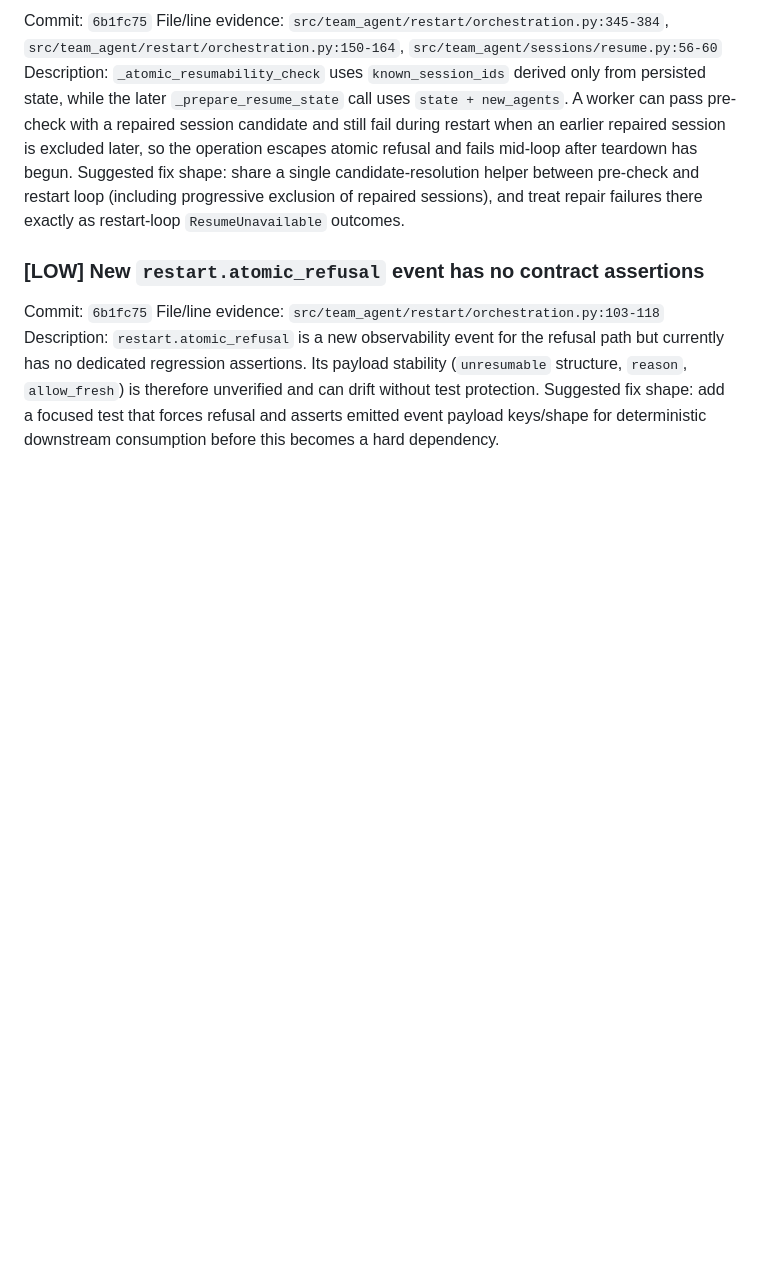
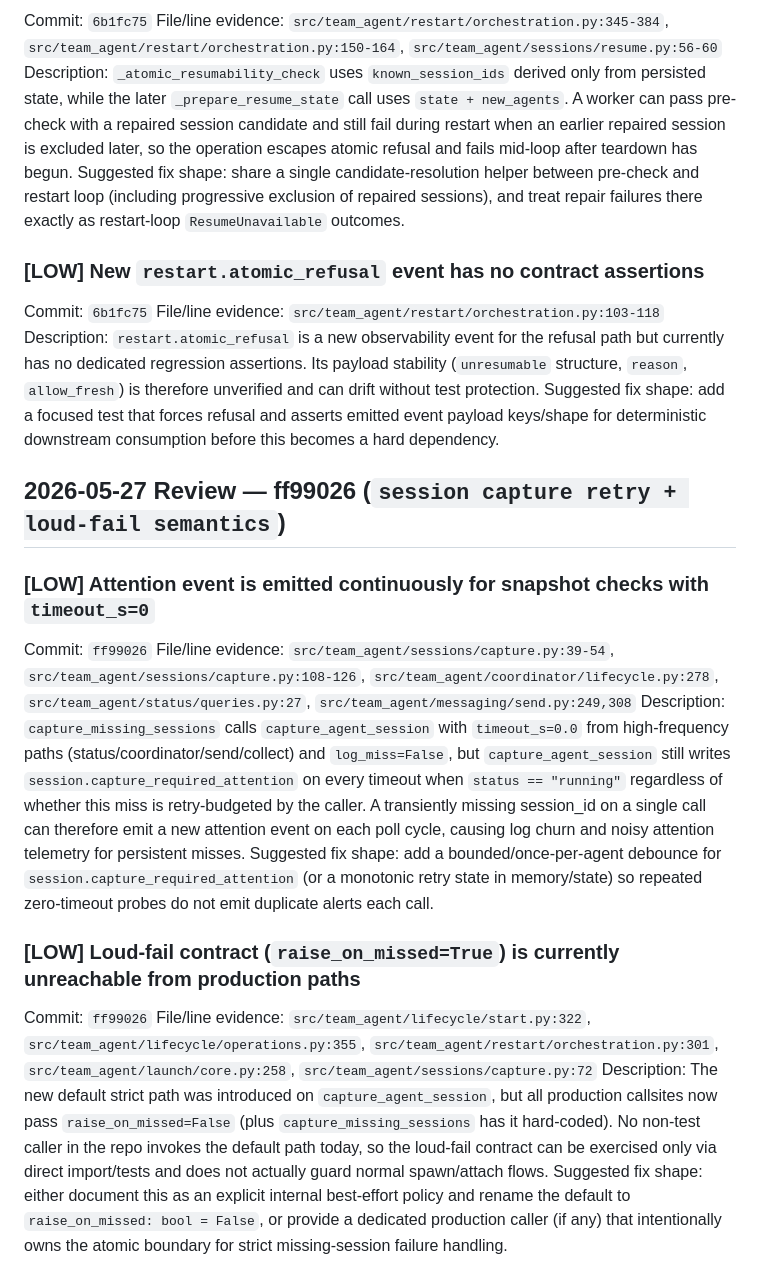
Before and after one commit to Florious95/team-agent, a Markdown page: .team/artifacts/findings-spark-reviewer-2.2.3-slice-2.md, the part around the change. Drawn GitHub-style; blank space fills up the shorter version.

Commit message:
review(ff99026): add low-risk findings for session capture semantics

```diff
--- a/.team/artifacts/findings-spark-reviewer-2.2.3-slice-2.md
+++ b/.team/artifacts/findings-spark-reviewer-2.2.3-slice-2.md
@@ -83,3 +83,19 @@ Commit: `6b1fc75`
 File/line evidence: `src/team_agent/restart/orchestration.py:103-118`
 Description: `restart.atomic_refusal` is a new observability event for the refusal path but currently has no dedicated regression assertions. Its payload stability (`unresumable` structure, `reason`, `allow_fresh`) is therefore unverified and can drift without test protection.
 Suggested fix shape: add a focused test that forces refusal and asserts emitted event payload keys/shape for deterministic downstream consumption before this becomes a hard dependency.
+
+## 2026-05-27 Review — ff99026 (`session capture retry + loud-fail semantics`)
+
+### [LOW] Attention event is emitted continuously for snapshot checks with `timeout_s=0`
+
+Commit: `ff99026`
+File/line evidence: `src/team_agent/sessions/capture.py:39-54`, `src/team_agent/sessions/capture.py:108-126`, `src/team_agent/coordinator/lifecycle.py:278`, `src/team_agent/status/queries.py:27`, `src/team_agent/messaging/send.py:249,308`
+Description: `capture_missing_sessions` calls `capture_agent_session` with `timeout_s=0.0` from high-frequency paths (status/coordinator/send/collect) and `log_miss=False`, but `capture_agent_session` still writes `session.capture_required_attention` on every timeout when `status == "running"` regardless of whether this miss is retry-budgeted by the caller. A transiently missing session_id on a single call can therefore emit a new attention event on each poll cycle, causing log churn and noisy attention telemetry for persistent misses.
+Suggested fix shape: add a bounded/once-per-agent debounce for `session.capture_required_attention` (or a monotonic retry state in memory/state) so repeated zero-timeout probes do not emit duplicate alerts each call.
+
+### [LOW] Loud-fail contract (`raise_on_missed=True`) is currently unreachable from production paths
+
+Commit: `ff99026`
+File/line evidence: `src/team_agent/lifecycle/start.py:322`, `src/team_agent/lifecycle/operations.py:355`, `src/team_agent/restart/orchestration.py:301`, `src/team_agent/launch/core.py:258`, `src/team_agent/sessions/capture.py:72`
+Description: The new default strict path was introduced on `capture_agent_session`, but all production callsites now pass `raise_on_missed=False` (plus `capture_missing_sessions` has it hard-coded). No non-test caller in the repo invokes the default path today, so the loud-fail contract can be exercised only via direct import/tests and does not actually guard normal spawn/attach flows.
+Suggested fix shape: either document this as an explicit internal best-effort policy and rename the default to `raise_on_missed: bool = False`, or provide a dedicated production caller (if any) that intentionally owns the atomic boundary for strict missing-session failure handling.
```
